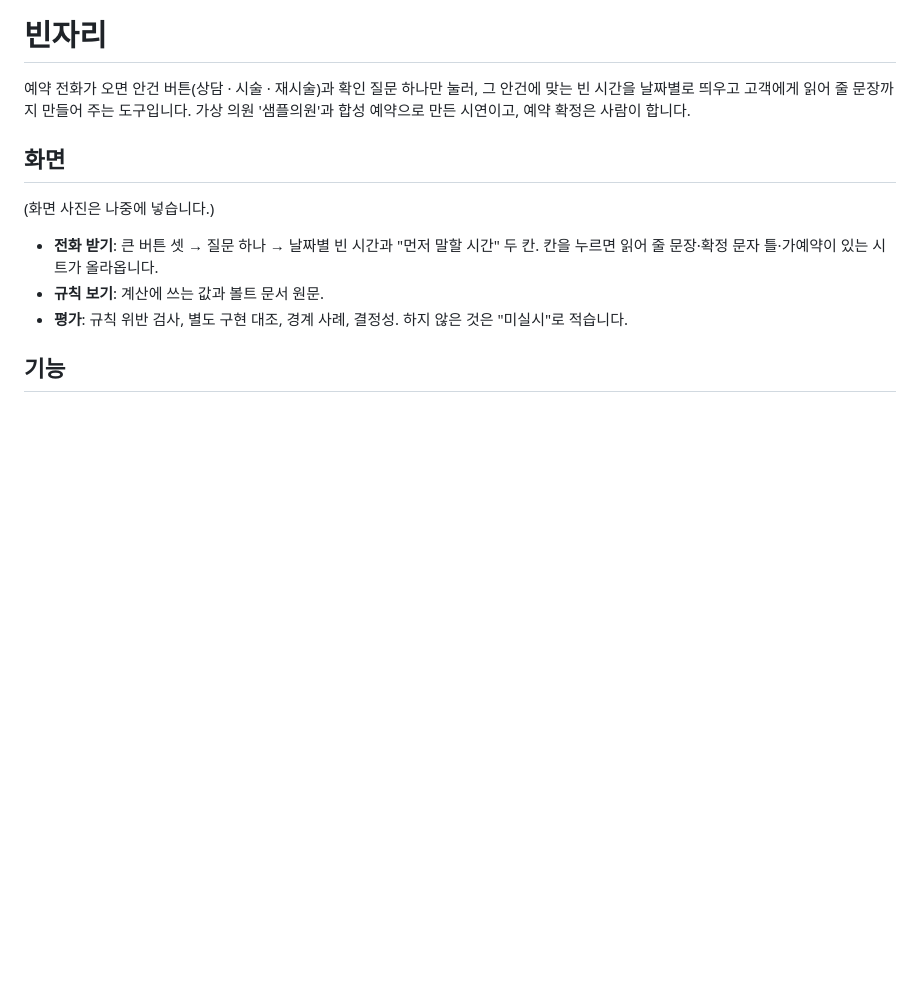
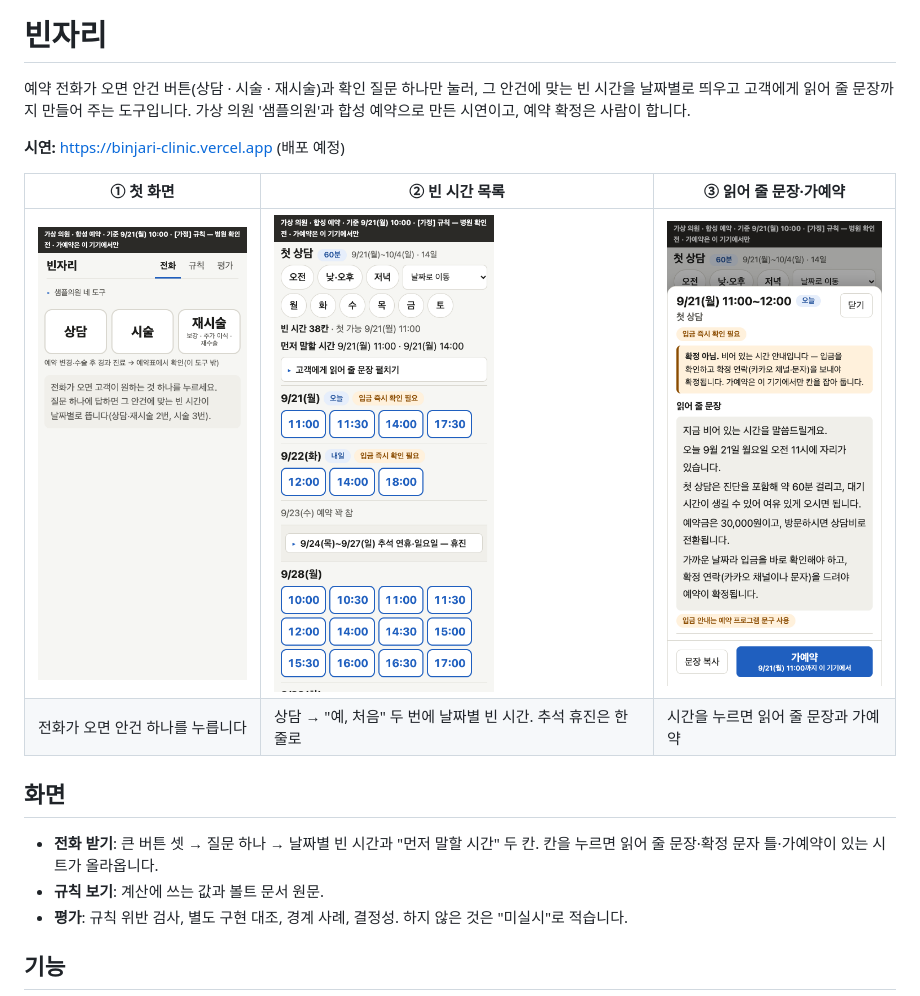
Before and after one commit to Min-heee/binjari, a Markdown page: README.md, the part around the change. Rendered like a GitHub page; pictures changed too: docs/screens/1-start.png (added), docs/screens/2-slots.png (added), docs/screens/3-sheet.png (added); blank space fills up the shorter version.

Commit message:
README: 화면 사진 3장과 시연 주소 자리 넣기
공개 전에 "(화면 사진은 나중에 넣습니다.)"를 빈 채로 둘 수 없어서, 합성 데이터만 보이는
첫 화면·빈 시간 목록·읽어 줄 문장 시트를 폰 폭(390px, 2배율)으로 찍어 한창구와 같은 3칸 표로 넣었다.
시연 주소는 배포 전이라 "(배포 예정)"으로 표시한다.

Co-Authored-By: Claude Opus 5.5 <noreply@anthropic.com>

```diff
--- a/README.md
+++ b/README.md
@@ -2,9 +2,14 @@
 
 예약 전화가 오면 안건 버튼(상담 · 시술 · 재시술)과 확인 질문 하나만 눌러, 그 안건에 맞는 빈 시간을 날짜별로 띄우고 고객에게 읽어 줄 문장까지 만들어 주는 도구입니다. 가상 의원 '샘플의원'과 합성 예약으로 만든 시연이고, 예약 확정은 사람이 합니다.
 
+**시연:** https://binjari-clinic.vercel.app (배포 예정)
+
+| ① 첫 화면 | ② 빈 시간 목록 | ③ 읽어 줄 문장·가예약 |
+|---|---|---|
+| [<img src="docs/screens/1-start.png" width="220" alt="안건 버튼 셋이 있는 첫 화면">](docs/screens/1-start.png) | [<img src="docs/screens/2-slots.png" width="220" alt="첫 상담의 날짜별 빈 시간 목록 화면">](docs/screens/2-slots.png) | [<img src="docs/screens/3-sheet.png" width="220" alt="읽어 줄 문장과 가예약 버튼이 있는 시트 화면">](docs/screens/3-sheet.png) |
+| 전화가 오면 안건 하나를 누릅니다 | 상담 → "예, 처음" 두 번에 날짜별 빈 시간. 추석 휴진은 한 줄로 | 시간을 누르면 읽어 줄 문장과 가예약 |
+
 ## 화면
-
-(화면 사진은 나중에 넣습니다.)
 
 - **전화 받기**: 큰 버튼 셋 → 질문 하나 → 날짜별 빈 시간과 "먼저 말할 시간" 두 칸. 칸을 누르면 읽어 줄 문장·확정 문자 틀·가예약이 있는 시트가 올라옵니다.
 - **규칙 보기**: 계산에 쓰는 값과 볼트 문서 원문.
```
